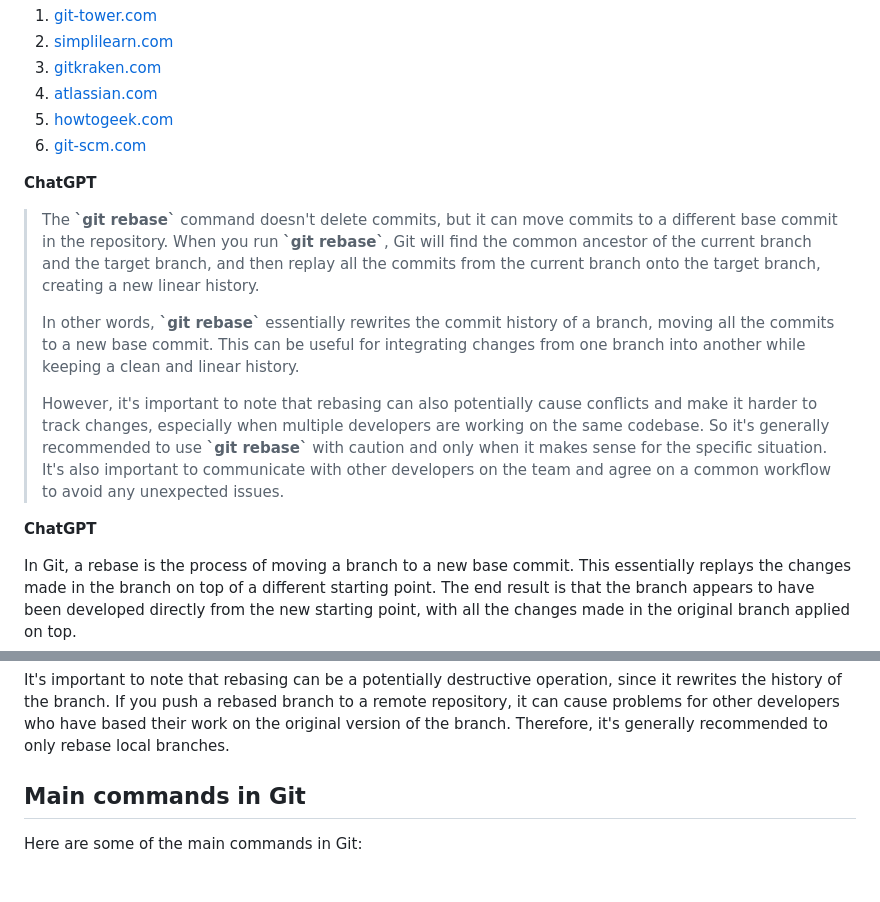
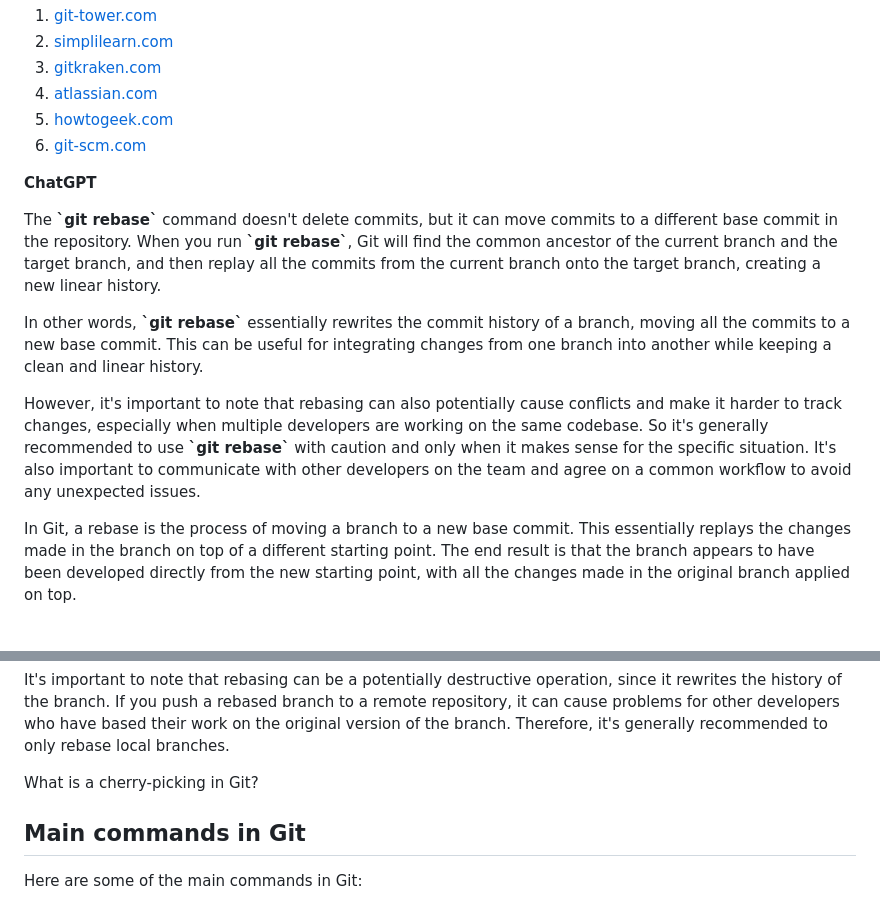
Before and after one commit to y-kolyada/git, a Markdown page: README.md, 2 parts joined by grey strips. Drawn GitHub-style; blank space fills up the shorter version.

```diff
--- a/README.md
+++ b/README.md
@@ -676,14 +676,15 @@ A three-way merge occurs when the two branches being merged have diverged, meani
 5. [howtogeek.com](https://www.howtogeek.com/849210/git-rebase/)
 6. [git-scm.com](https://git-scm.com/book/en/v2/Git-Branching-Rebasing)
 
-**ChatGPT**
-> The **\`git rebase\`** command doesn't delete commits, but it can move commits to a different base commit in the repository. When you run **\`git rebase\`**, Git will find the common ancestor of the current branch and the target branch, and then replay all the commits from the current branch onto the target branch, creating a new linear history.
->
-> In other words, **\`git rebase\`** essentially rewrites the commit history of a branch, moving all the commits to a new base commit. This can be useful for integrating changes from one branch into another while keeping a clean and linear history.
->
-> However, it's important to note that rebasing can also potentially cause conflicts and make it harder to track changes, especially when multiple developers are working on the same codebase. So it's generally recommended to use **\`git rebase\`** with caution and only when it makes sense for the specific situation. It's also important to communicate with other developers on the team and agree on a common workflow to avoid any unexpected issues.
 
 **ChatGPT**
+
+The **\`git rebase\`** command doesn't delete commits, but it can move commits to a different base commit in the repository. When you run **\`git rebase\`**, Git will find the common ancestor of the current branch and the target branch, and then replay all the commits from the current branch onto the target branch, creating a new linear history.
+
+In other words, **\`git rebase\`** essentially rewrites the commit history of a branch, moving all the commits to a new base commit. This can be useful for integrating changes from one branch into another while keeping a clean and linear history.
+
+However, it's important to note that rebasing can also potentially cause conflicts and make it harder to track changes, especially when multiple developers are working on the same codebase. So it's generally recommended to use **\`git rebase\`** with caution and only when it makes sense for the specific situation. It's also important to communicate with other developers on the team and agree on a common workflow to avoid any unexpected issues.
+
 
 In Git, a rebase is the process of moving a branch to a new base commit. This essentially replays the changes made in the branch on top of a different starting point. The end result is that the branch appears to have been developed directly from the new starting point, with all the changes made in the original branch applied on top.
 
@@ -693,6 +694,8 @@ Here's an example of how a rebase works: Suppose you have a branch called "featu
 
 It's important to note that rebasing can be a potentially destructive operation, since it rewrites the history of the branch. If you push a rebased branch to a remote repository, it can cause problems for other developers who have based their work on the original version of the branch. Therefore, it's generally recommended to only rebase local branches.
 
+
+What is a cherry-picking in Git?
 
 ## Main commands in Git
 
```
Also changed, not shown: other parts of README.md (+48 -5 lines).
